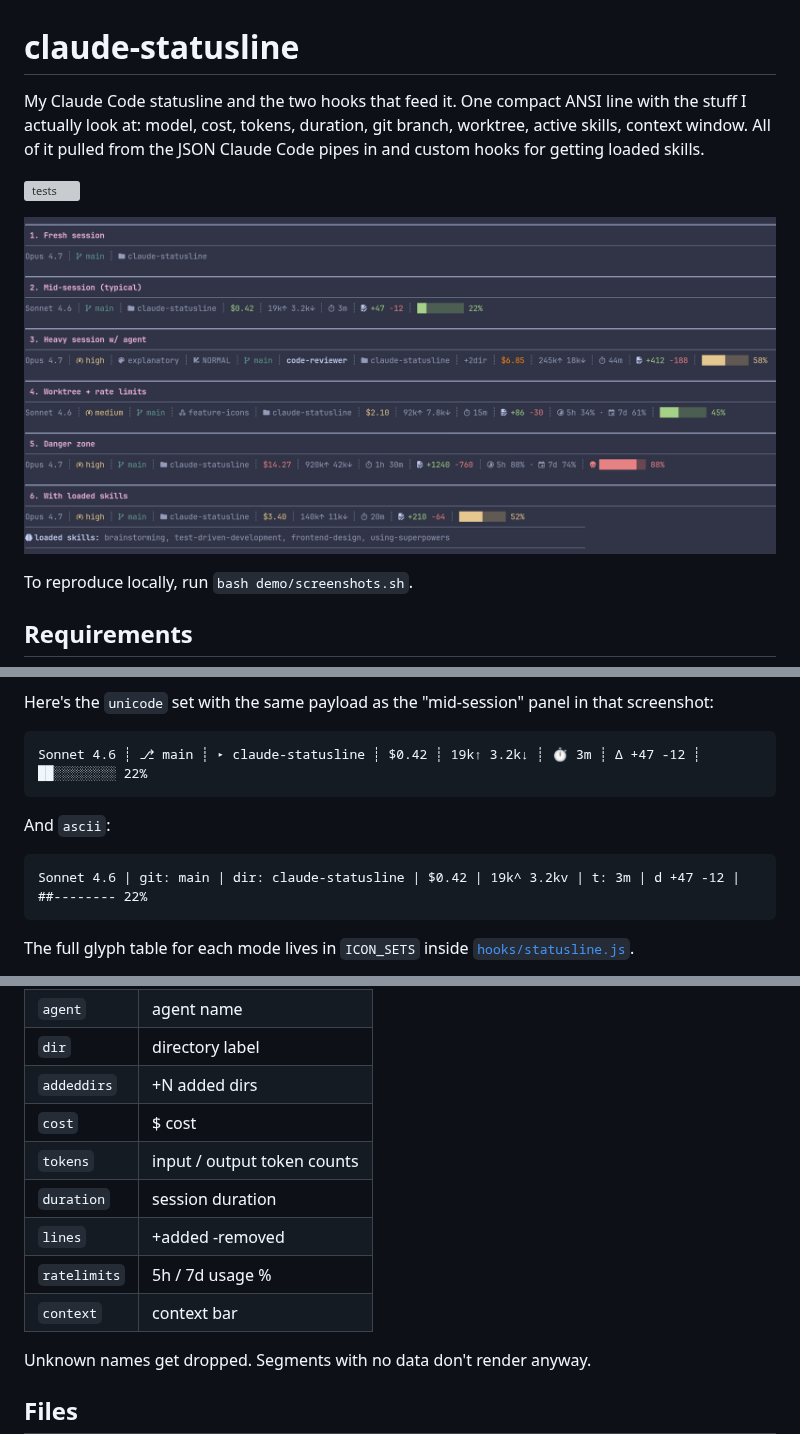
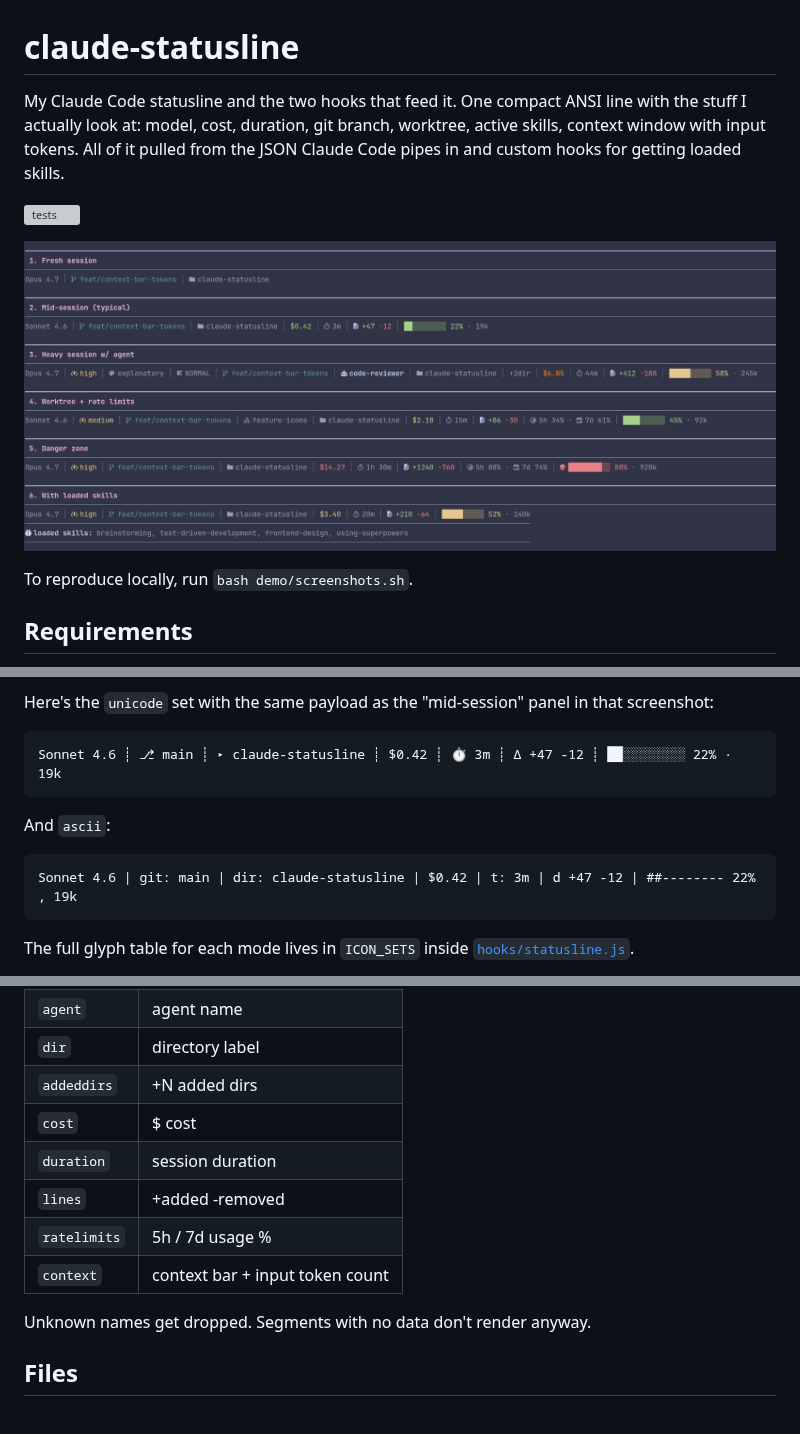
Before and after one commit to michalschroeder/claude-statusline, a Markdown page: README.md, 3 parts joined by grey strips. GitHub-like rendering; pictures changed too: screenshot-demo.png; blank space fills up the shorter version; grey boxes are pictures that could not be loaded.

Commit message:
feat: merge input tokens into context bar segment (#10)
Co-authored-by: Claude Opus 4.7 (1M context) <noreply@anthropic.com>

````diff
--- a/README.md
+++ b/README.md
@@ -1,6 +1,6 @@
 # claude-statusline
 
-My Claude Code statusline and the two hooks that feed it. One compact ANSI line with the stuff I actually look at: model, cost, tokens, duration, git branch, worktree, active skills, context window. All of it pulled from the JSON Claude Code pipes in and custom hooks for getting loaded skills.
+My Claude Code statusline and the two hooks that feed it. One compact ANSI line with the stuff I actually look at: model, cost, duration, git branch, worktree, active skills, context window with input tokens. All of it pulled from the JSON Claude Code pipes in and custom hooks for getting loaded skills.
 
 ![tests](https://github.com/michalschroeder/claude-statusline/actions/workflows/test.yml/badge.svg)
 
@@ -81,13 +81,13 @@ The `nerd` example is the screenshot at the top. GitHub's UI has no Nerd Font, s
 Here's the `unicode` set with the same payload as the "mid-session" panel in that screenshot:
 
 ```text
-Sonnet 4.6 ┊ ⎇ main ┊ ▸ claude-statusline ┊ $0.42 ┊ 19k↑ 3.2k↓ ┊ ⏱ 3m ┊ Δ +47 -12 ┊ ██░░░░░░░░ 22%
+Sonnet 4.6 ┊ ⎇ main ┊ ▸ claude-statusline ┊ $0.42 ┊ ⏱ 3m ┊ Δ +47 -12 ┊ ██░░░░░░░░ 22% · 19k
 ```
 
 And `ascii`:
 
 ```text
-Sonnet 4.6 | git: main | dir: claude-statusline | $0.42 | 19k^ 3.2kv | t: 3m | d +47 -12 | ##-------- 22%
+Sonnet 4.6 | git: main | dir: claude-statusline | $0.42 | t: 3m | d +47 -12 | ##-------- 22% , 19k
 ```
 
 The full glyph table for each mode lives in `ICON_SETS` inside [`hooks/statusline.js`](hooks/statusline.js).
@@ -131,11 +131,10 @@ Segment names:
 | `dir` | directory label |
 | `addeddirs` | +N added dirs |
 | `cost` | $ cost |
-| `tokens` | input / output token counts |
 | `duration` | session duration |
 | `lines` | +added -removed |
 | `ratelimits` | 5h / 7d usage % |
-| `context` | context bar |
+| `context` | context bar + input token count |
 
 Unknown names get dropped. Segments with no data don't render anyway.
 
````
Also changed, not shown: other parts of README.md (+2 -3 lines), CLAUDE.md (+2 -3 lines), 6 other files.
